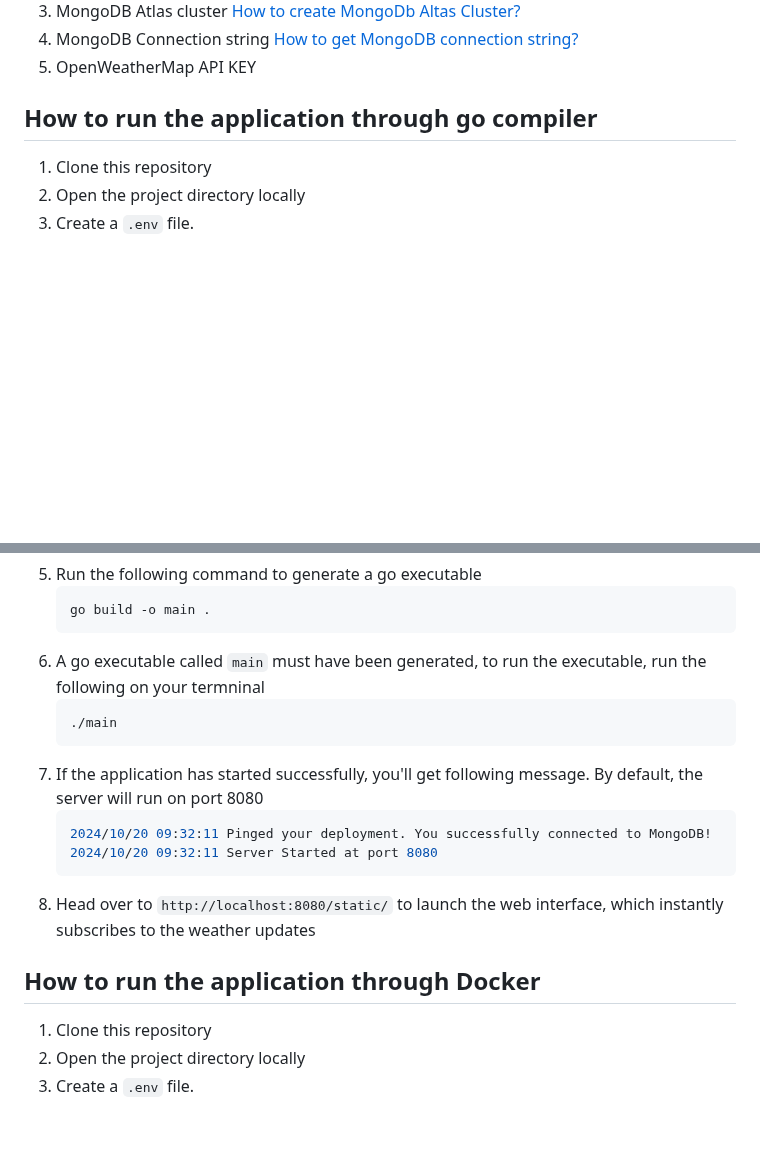
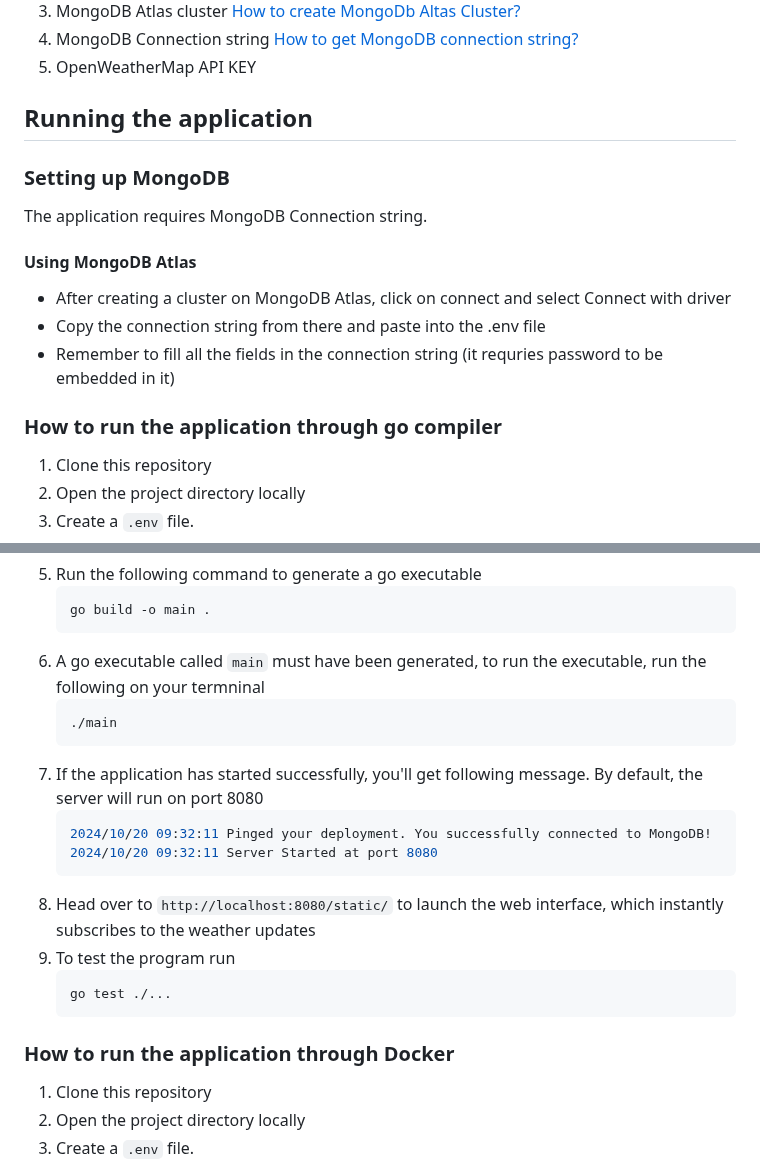
Before and after one commit to heyyakash/realtime-weather-aggregator, a Markdown page: README.md, 2 parts joined by grey strips. Drawn GitHub-style; blank space fills up the shorter version.

Commit message:
addded mongo instructions

````diff
--- a/README.md
+++ b/README.md
@@ -25,7 +25,16 @@ The latest weather update is pushed to frontend through SSE (Server Side Events)
 4. MongoDB Connection string [How to get MongoDB connection string?](https://www.geeksforgeeks.org/how-to-get-the-database-url-in-mongodb/)
 5. OpenWeatherMap API KEY
 
-## How to run the application through go compiler
+## Running the application
+### Setting up MongoDB
+The application requires MongoDB Connection string.
+#### Using MongoDB Atlas
+- After creating a cluster on MongoDB Atlas, click on connect and select Connect with driver
+- Copy the connection string from there and paste into the .env file
+- Remember to fill all the fields in the connection string (it requries password to be embedded in it)
+
+
+### How to run the application through go compiler
 1. Clone this repository
 2. Open the project directory locally
 3. Create a `.env` file.
@@ -45,18 +54,22 @@ The latest weather update is pushed to frontend through SSE (Server Side Events)
     ``` bash
     go build -o main .
     ```
-4. A go executable called `main` must have been generated, to run the executable, run the following on your termninal
+6. A go executable called `main` must have been generated, to run the executable, run the following on your termninal
     ``` bash
     ./main
     ```
-5. If the application has started successfully, you'll get following message. By default, the server will run on port 8080
+7. If the application has started successfully, you'll get following message. By default, the server will run on port 8080
     ``` bash
     2024/10/20 09:32:11 Pinged your deployment. You successfully connected to MongoDB!
     2024/10/20 09:32:11 Server Started at port 8080
     ```
-6. Head over to `http://localhost:8080/static/` to launch the web interface, which instantly subscribes to the weather updates
+8. Head over to `http://localhost:8080/static/` to launch the web interface, which instantly subscribes to the weather updates
+9. To test the program run
+    ``` bash
+    go test ./...
+    ```
 
-## How to run the application through Docker
+### How to run the application through Docker
 1. Clone this repository
 2. Open the project directory locally
 3. Create a `.env` file.
````
